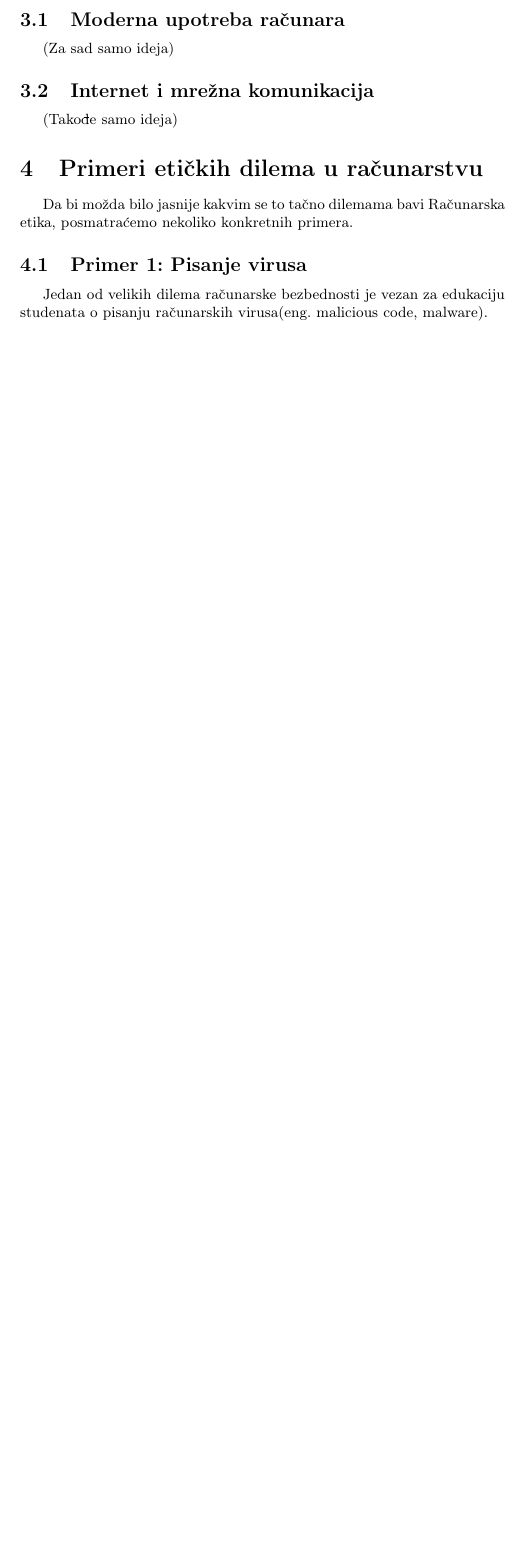
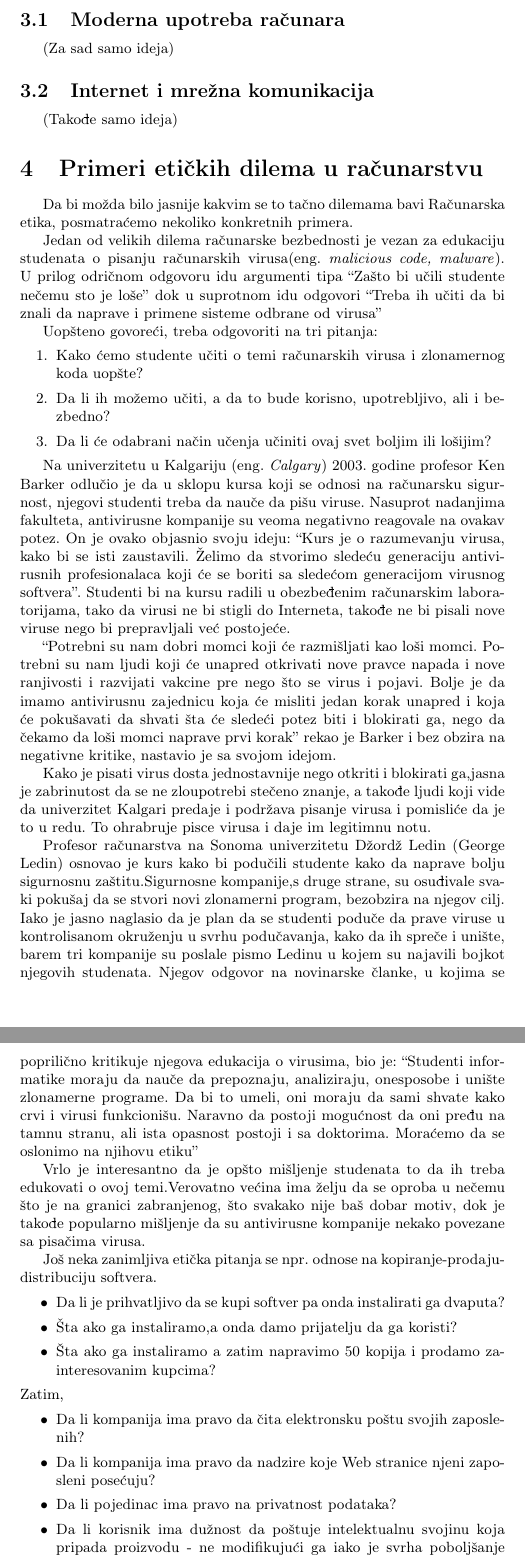
Before and after one commit to marinaborozan/MSNR-Projekat, a LaTeX document (Etika u računarstvu.tex): part of page 3 of 3 before the commit and two parts of pages 3 and 4 of 4 after it, the two joined at a grey line, cut so that both start at the same text, the shorter picture padded with empty space. Compiled offline with pdfLaTeX.

Commit message:
dodat primer racunarske etike

```diff
--- a/Etika u računarstvu.tex
+++ b/Etika u računarstvu.tex
@@ -117,9 +117,55 @@ Pojavom ličnih računara i interneta mnogima je pružena mogućnost da komunici
 \section{Primeri etičkih dilema u računarstvu}
 Da bi možda bilo jasnije kakvim se to tačno dilemama bavi Računarska etika, posmatraćemo nekoliko konkretnih primera.
 
-\subsection{Primer 1: Pisanje virusa}
-Jedan od velikih dilema računarske bezbednosti je vezan za edukaciju studenata o pisanju računarskih virusa(eng. malicious code, malware).
+Jedan od velikih dilema računarske bezbednosti je vezan za edukaciju studenata o pisanju računarskih virusa(eng. \textit{malicious code, malware}).
 %Miricu udri ovde
+U prilog odričnom odgovoru idu argumenti tipa ``Zašto bi učili studente nečemu sto je loše'' dok u suprotnom idu odgovori ``Treba ih učiti da bi znali da
+naprave i primene sisteme odbrane od virusa''
+
+Uopšteno govoreći, treba odgovoriti na tri pitanja:
+\begin{enumerate}
+	\item Kako ćemo studente učiti o temi računarskih virusa i zlonamernog koda uopšte?
+	\item Da li ih možemo učiti, a da to bude korisno, upotrebljivo, ali i bezbedno?
+	\item Da li će odabrani način učenja učiniti ovaj svet boljim ili lošijim?
+\end{enumerate}
+
+Na univerzitetu u Kalgariju (eng. \textit{Calgary}) 2003. godine profesor Ken Barker odlučio je da u sklopu kursa koji se odnosi na računarsku sigurnost, njegovi
+studenti treba da nauče da pišu viruse. Nasuprot nadanjima fakulteta, antivirusne kompanije su veoma negativno reagovale na ovakav potez.
+On je ovako objasnio svoju ideju: ``Kurs je o razumevanju virusa, kako bi se isti zaustavili.
+Želimo da stvorimo sledeću generaciju antivirusnih profesionalaca koji će se boriti sa sledećom generacijom virusnog softvera''.
+Studenti bi na kursu radili u obezbeđenim računarskim laboratorijama, tako da virusi ne bi stigli do Interneta, takođe ne bi pisali nove viruse nego
+bi prepravljali već postojeće.
+
+``Potrebni su nam dobri momci koji će razmišljati kao loši momci. Potrebni su nam ljudi koji će unapred otkrivati nove pravce napada i nove ranjivosti i razvijati vakcine pre nego što se virus i pojavi.
+Bolje je da imamo antivirusnu zajednicu koja će misliti jedan korak unapred i koja će pokušavati da shvati šta će sledeći potez biti i blokirati ga, nego da čekamo da loši momci naprave prvi korak''
+rekao je Barker i bez obzira na negativne kritike, nastavio je sa svojom idejom.
+
+Kako je pisati virus dosta jednostavnije nego otkriti i blokirati ga,jasna je zabrinutost da se ne zloupotrebi stečeno znanje, a takođe ljudi koji vide da univerzitet Kalgari predaje i podržava pisanje virusa i pomisliće da je to u redu.
+To ohrabruje pisce virusa i daje im legitimnu notu.
+
+Profesor računarstva na Sonoma univerzitetu Džordž Ledin (George Ledin) osnovao je kurs kako bi podučili studente kako da naprave bolju sigurnosnu zaštitu.Sigurnosne kompanije,s druge strane, su osuđivale
+svaki pokušaj da se stvori novi zlonamerni program, bezobzira na njegov cilj. Iako je jasno naglasio da je plan da se studenti poduče da prave viruse u kontrolisanom okruženju u svrhu podučavanja, kako da
+ih spreče i unište, barem tri kompanije su poslale pismo Ledinu u kojem su najavili bojkot njegovih studenata.
+Njegov odgovor na novinarske članke, u kojima se poprilično kritikuje njegova edukacija o virusima, bio je: ``Studenti informatike moraju da nauče da prepoznaju, analiziraju, onesposobe i unište zlonamerne programe.
+Da bi to umeli, oni moraju da sami shvate kako crvi i virusi funkcionišu. Naravno da postoji mogućnost da oni pređu na tamnu stranu, ali ista opasnost postoji i sa doktorima. Moraćemo da se oslonimo na njihovu etiku''
+
+
+Vrlo je interesantno da je opšto mišljenje studenata to da ih treba edukovati o ovoj temi.Verovatno većina ima želju da se oproba u nečemu što je na granici zabranjenog, što svakako nije baš dobar motiv,
+dok je takođe popularno mišljenje da su antivirusne kompanije nekako povezane sa pisačima virusa.
+
+Još neka zanimljiva etička pitanja se npr. odnose na kopiranje-prodaju-distribuciju softvera.
+\begin{itemize}
+\item Da li je prihvatljivo da se kupi softver pa onda instalirati ga dvaputa?
+\item Šta ako ga instaliramo,a onda damo prijatelju da ga koristi?
+\item Šta ako ga instaliramo a zatim napravimo 50 kopija i prodamo zainteresovanim kupcima?
+\end{itemize}
+Zatim,
+\begin{itemize}
+\item Da li kompanija ima pravo da čita elektronsku poštu svojih zaposlenih?
+\item Da li kompanija ima pravo da nadzire koje Web stranice njeni zaposleni posećuju?
+\item Da li pojedinac ima pravo na privatnost podataka?
+\item Da li korisnik ima dužnost da poštuje intelektualnu svojinu koja pripada proizvodu - ne modifikujući ga iako je svrha poboljšanje proizvoda?
+\end{itemize}
 
 
 \section{Zaključak}
```
